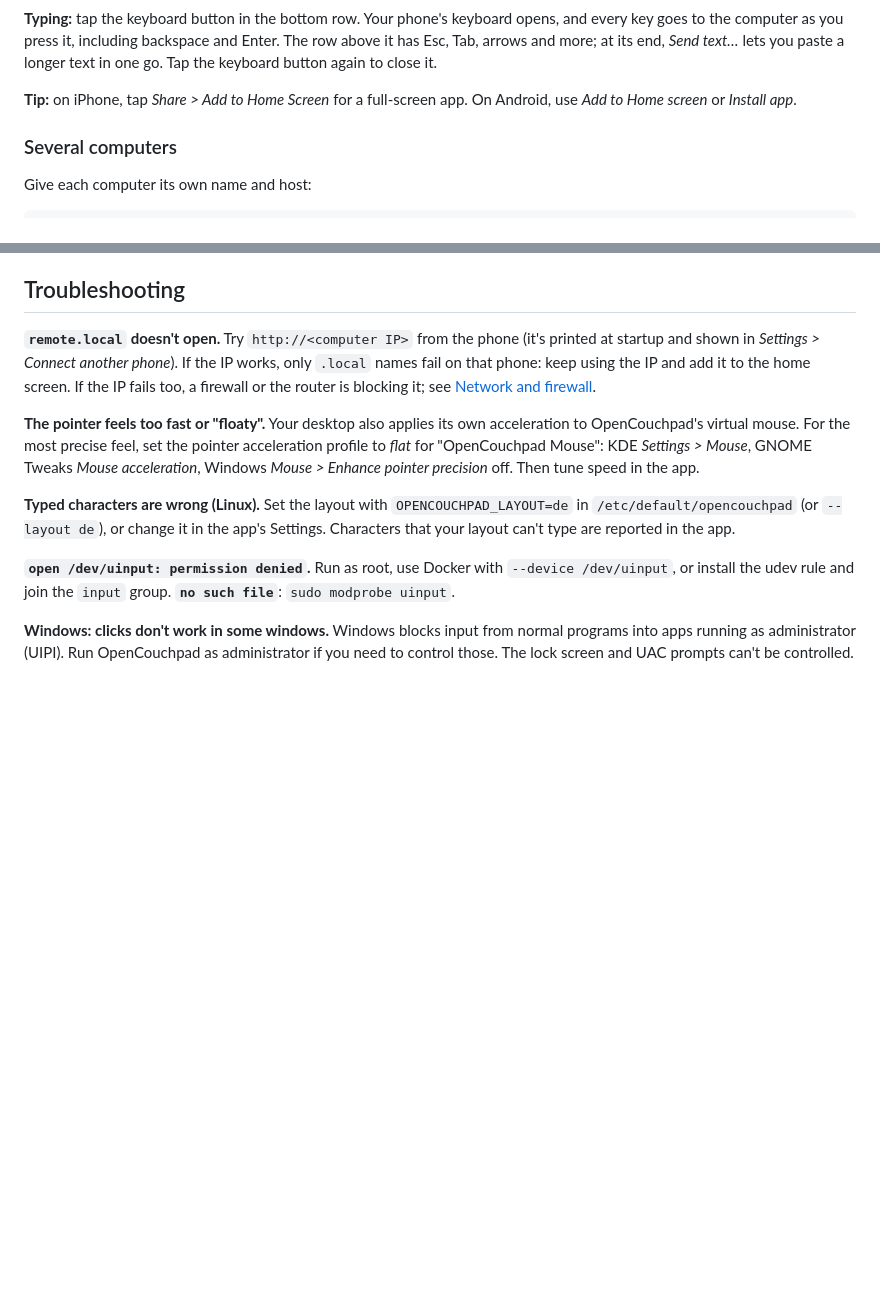
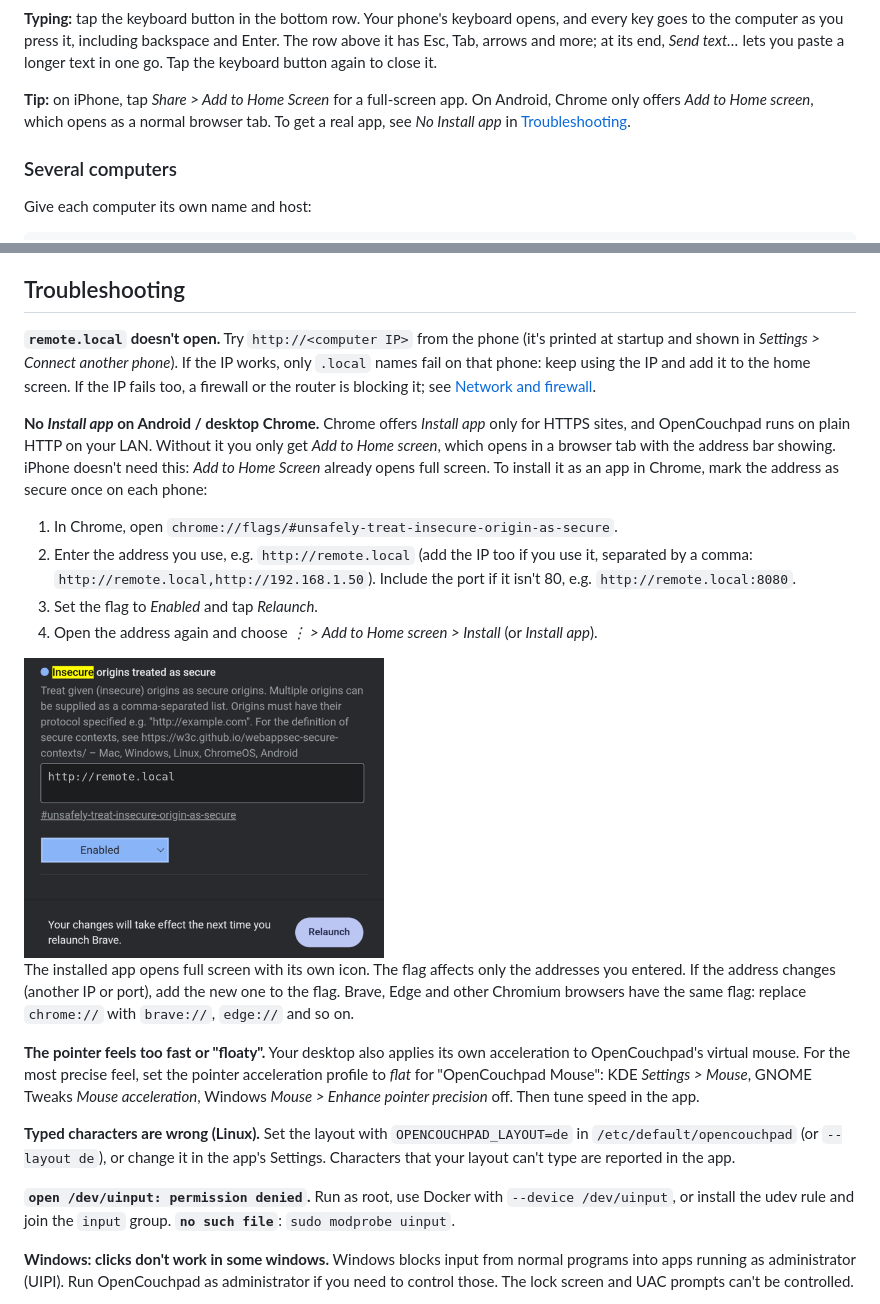
Before and after one commit to maros-o/opencouchpad, a Markdown page: README.md, 2 parts joined by grey strips. Rendered like a GitHub page; pictures changed too: docs/screenshots/install-flag.png (added); blank space fills up the shorter version.

Commit message:
Explain how to install the web app in Chromium browsers
Chrome, Brave and Edge only offer Install app over HTTPS. Document the
insecure-origin flag workaround with a screenshot, and fix the tip that
claimed Install app works on Android out of the box.

Co-Authored-By: Claude Opus 5.5 <noreply@anthropic.com>

```diff
--- a/README.md
+++ b/README.md
@@ -154,7 +154,7 @@ Open the address shown at startup on a phone on the same Wi-Fi:
 
 **Typing:** tap the keyboard button in the bottom row. Your phone's keyboard opens, and every key goes to the computer as you press it, including backspace and Enter. The row above it has Esc, Tab, arrows and more; at its end, *Send text…* lets you paste a longer text in one go. Tap the keyboard button again to close it.
 
-**Tip:** on iPhone, tap *Share > Add to Home Screen* for a full-screen app. On Android, use *Add to Home screen* or *Install app*.
+**Tip:** on iPhone, tap *Share > Add to Home Screen* for a full-screen app. On Android, Chrome only offers *Add to Home screen*, which opens as a normal browser tab. To get a real app, see *No Install app* in [Troubleshooting](#troubleshooting).
 
 ### Several computers
 
@@ -231,6 +231,17 @@ OpenCouchpad gives full mouse and keyboard control to anyone who can open the pa
 
 **`remote.local` doesn't open.** Try `http://<computer IP>` from the phone (it's printed at startup and shown in *Settings > Connect another phone*). If the IP works, only `.local` names fail on that phone: keep using the IP and add it to the home screen. If the IP fails too, a firewall or the router is blocking it; see [Network and firewall](#network-and-firewall).
 
+**No *Install app* on Android / desktop Chrome.** Chrome offers *Install app* only for HTTPS sites, and OpenCouchpad runs on plain HTTP on your LAN. Without it you only get *Add to Home screen*, which opens in a browser tab with the address bar showing. iPhone doesn't need this: *Add to Home Screen* already opens full screen. To install it as an app in Chrome, mark the address as secure once on each phone:
+
+1. In Chrome, open `chrome://flags/#unsafely-treat-insecure-origin-as-secure`.
+2. Enter the address you use, e.g. `http://remote.local` (add the IP too if you use it, separated by a comma: `http://remote.local,http://192.168.1.50`). Include the port if it isn't 80, e.g. `http://remote.local:8080`.
+3. Set the flag to *Enabled* and tap *Relaunch*.
+4. Open the address again and choose *⋮ > Add to Home screen > Install* (or *Install app*).
+
+<img src="docs/screenshots/install-flag.png" alt="The Insecure origins treated as secure flag set to http://remote.local and enabled" width="360">
+
+The installed app opens full screen with its own icon. The flag affects only the addresses you entered. If the address changes (another IP or port), add the new one to the flag. Brave, Edge and other Chromium browsers have the same flag: replace `chrome://` with `brave://`, `edge://` and so on.
+
 **The pointer feels too fast or "floaty".** Your desktop also applies its own acceleration to OpenCouchpad's virtual mouse. For the most precise feel, set the pointer acceleration profile to *flat* for "OpenCouchpad Mouse": KDE *Settings > Mouse*, GNOME Tweaks *Mouse acceleration*, Windows *Mouse > Enhance pointer precision* off. Then tune speed in the app.
 
 **Typed characters are wrong (Linux).** Set the layout with `OPENCOUCHPAD_LAYOUT=de` in `/etc/default/opencouchpad` (or `--layout de`), or change it in the app's Settings. Characters that your layout can't type are reported in the app.
```
